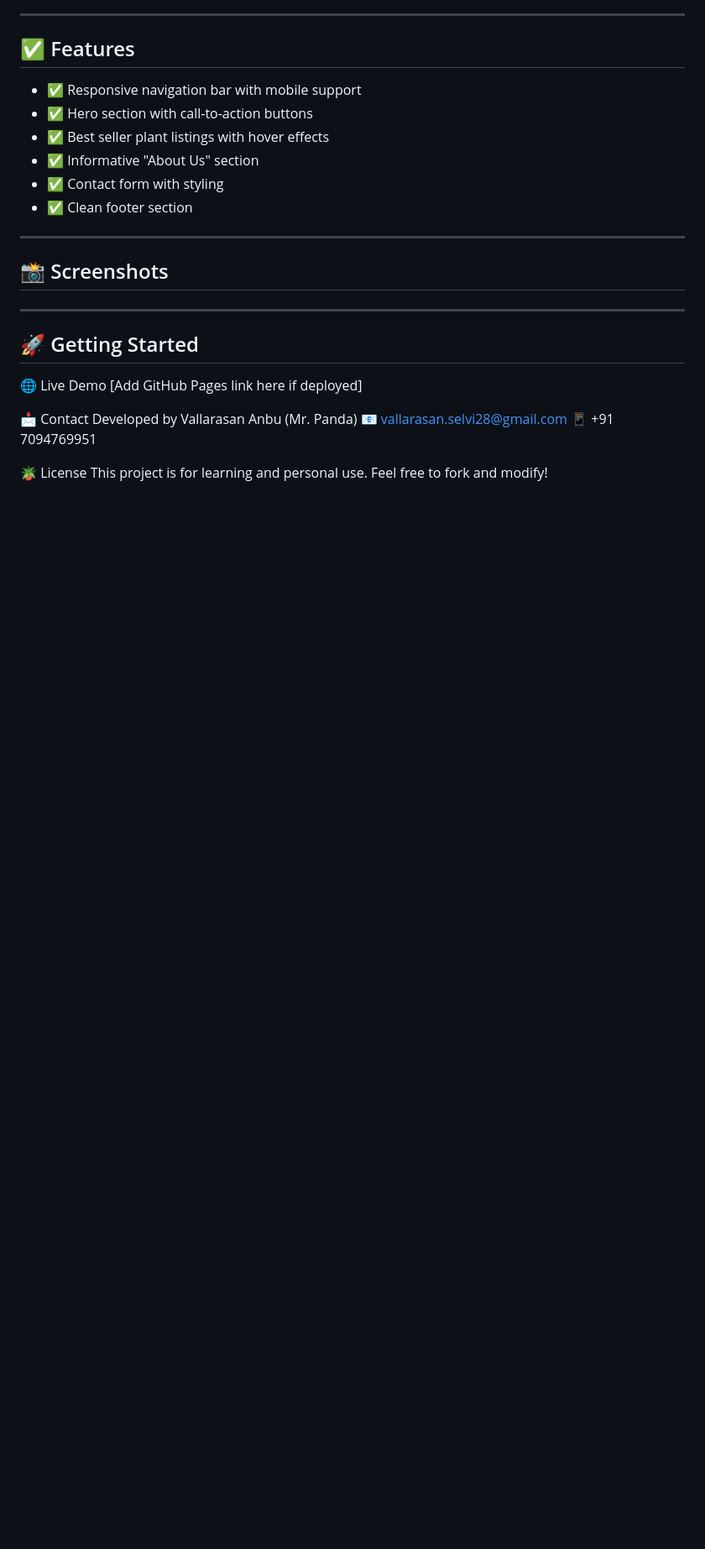
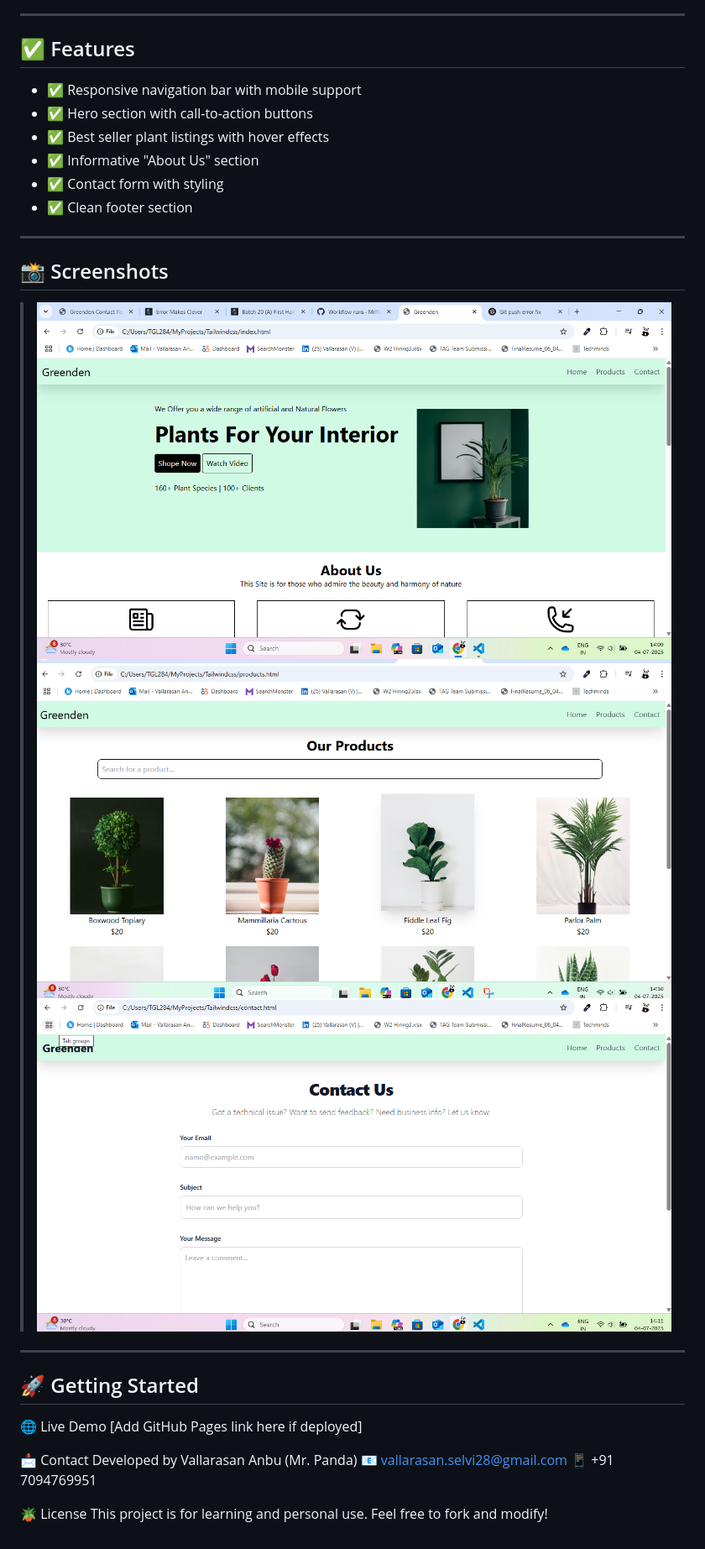
Before and after one commit to MrPanda0427/greenden-tailwind, a Markdown page: README.md, the part around the change. Shown: that part at 84% size. Drawn GitHub-style; pictures changed too: image-1.png (added), image-2.png (added), image.png (added); blank space fills up the shorter version.

```diff
--- a/README.md
+++ b/README.md
@@ -39,7 +39,9 @@ greenden-tailwind/
 
 ## 📸 Screenshots
 
->
+> ![alt text](image.png)
+  ![alt text](image-1.png)
+  ![alt text](image-2.png)
 
 ---
 
```
